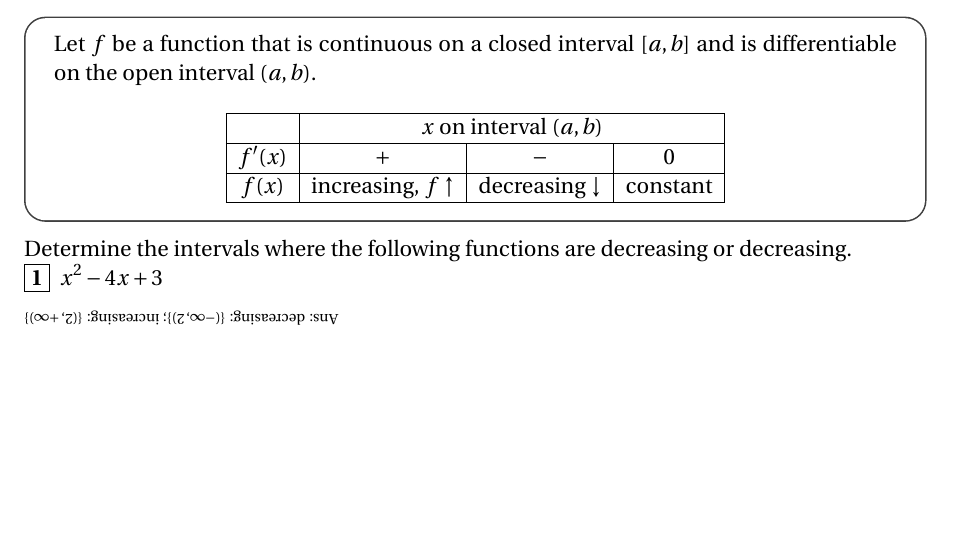
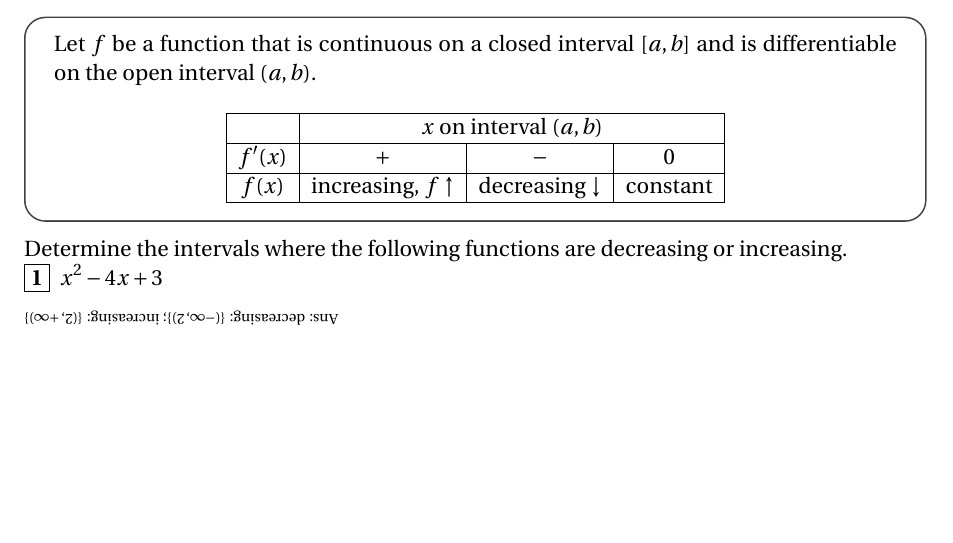
Before and after one commit to rizauddin/calculus1workbook, a LaTeX thesis (main.tex, which reads chapter3/analysis1.tex): part of page 37 of 84, cut so that both start at the same text. Compiled offline with pdfLaTeX.

Commit message:
Update spelling on chapter 3

```diff
--- a/chapter3/analysis1.tex
+++ b/chapter3/analysis1.tex
@@ -41,7 +41,7 @@
 \end{myframe}
 
 
-\noindent Determine the intervals where the following functions are decreasing or decreasing.
+\noindent Determine the intervals where the following functions are decreasing or increasing.
 
 \problemans{$\displaystyle x^2 - 4x + 3$}{decreasing: $\{(-\infty, 2)\}$; increasing: $\{(2, +\infty)\}$}
 
```
